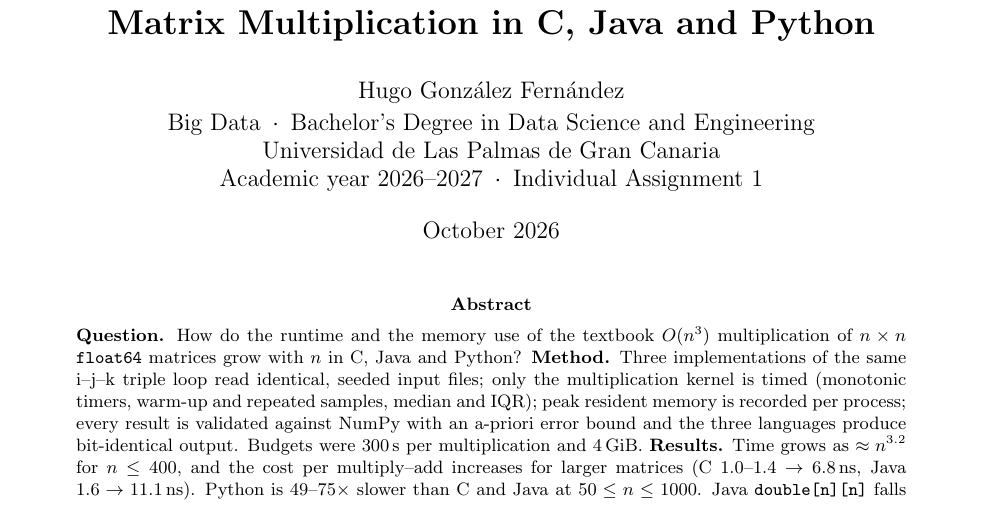
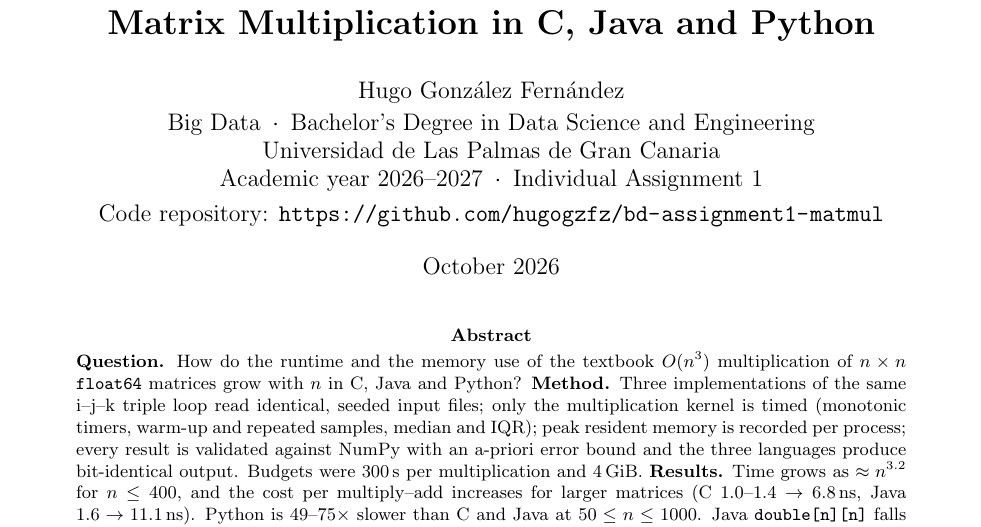
Before and after one commit to hugogzfz/bd-assignment1-matmul, a LaTeX paper (report/report.tex): part of page 1 of 14, cut so that both start at the same text. Compiled offline with pdfLaTeX.

Commit message:
Add repository link to report header

```diff
--- a/report/report.tex
+++ b/report/report.tex
@@ -19,7 +19,8 @@
 \author{Hugo Gonz\'alez Fern\'andez\\[2pt]
 Big Data \,$\cdot$\, Bachelor’s Degree in Data Science and Engineering\\
 Universidad de Las Palmas de Gran Canaria\\
-Academic year 2026--2027 \,$\cdot$\, Individual Assignment 1}
+Academic year 2026--2027 \,$\cdot$\, Individual Assignment 1\\[4pt]
+Code repository: \repourl}
 \date{October 2026}
 
 \begin{document}
```
Also changed, not shown: report/report.pdf.
